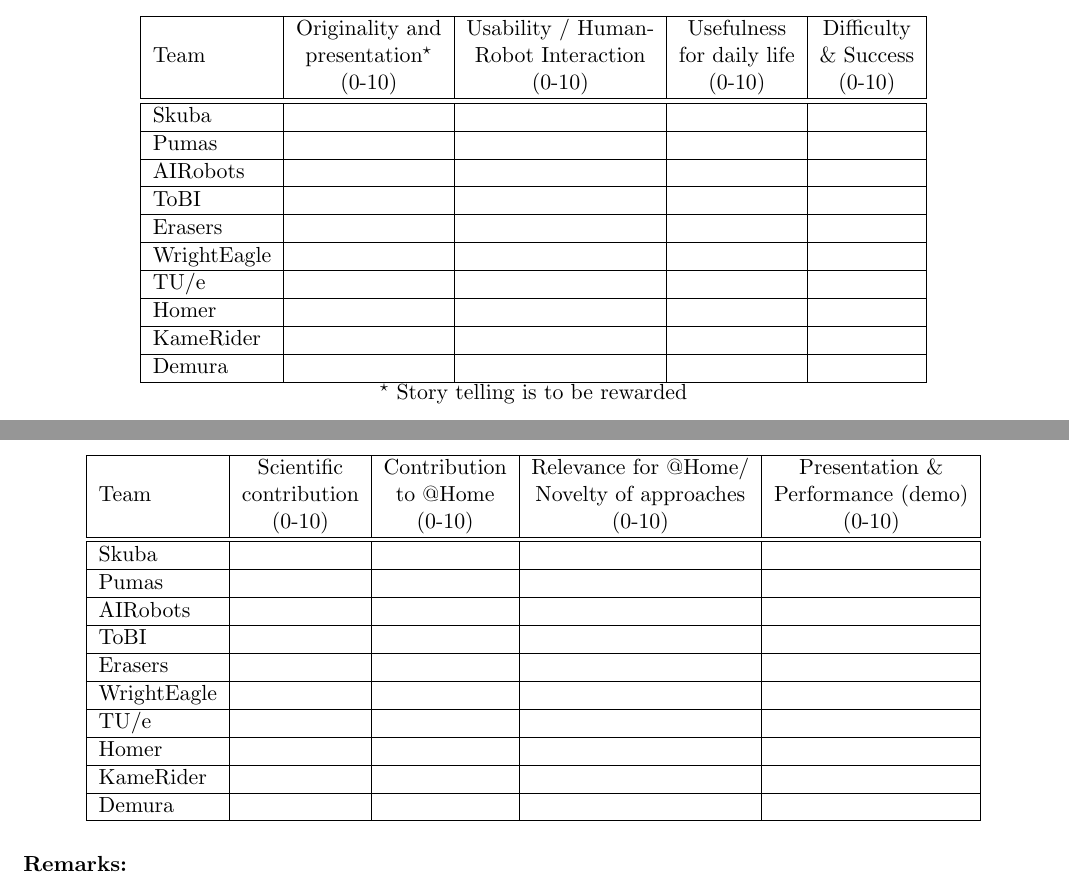
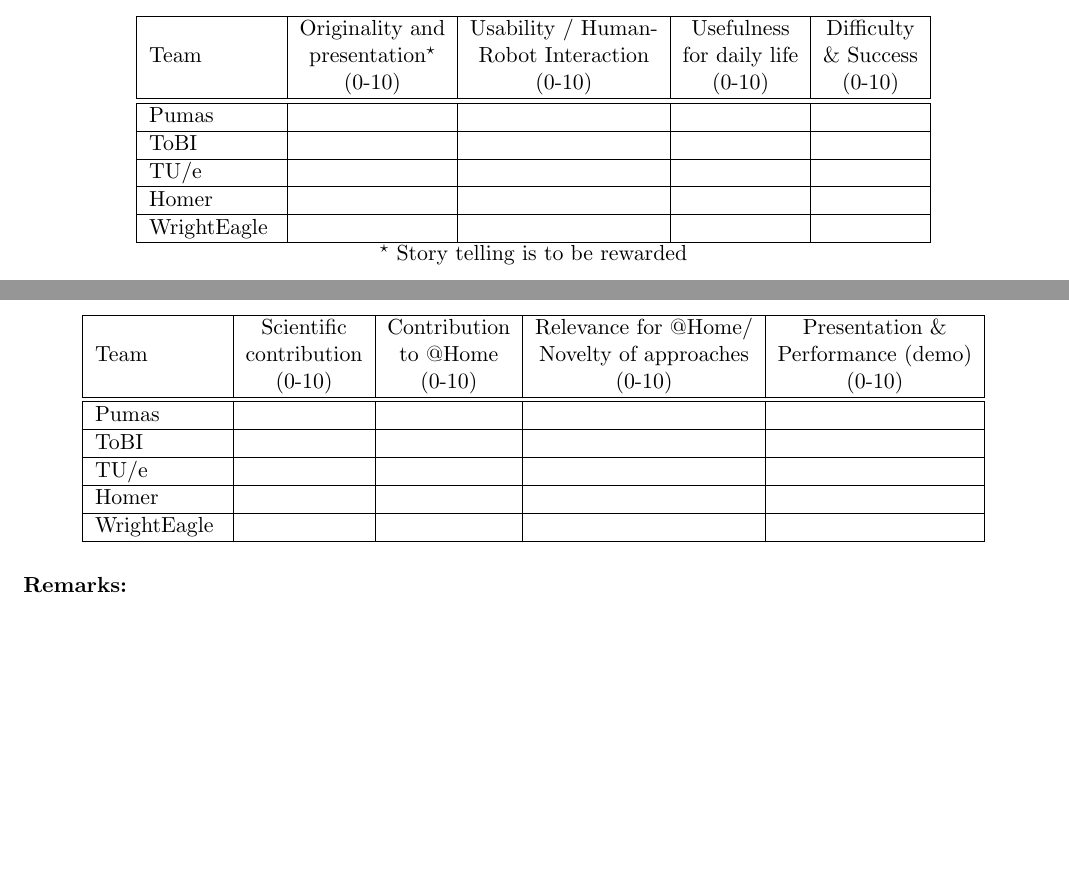
Before and after one commit to RoboCupAtHome/RuleBook, a LaTeX book (score_sheets.tex, which reads teams.tex): two parts of pages 14 and 15 of 15, joined at a grey line, cut so that both start at the same text. Compiled offline with pdfLaTeX.

Commit message:
Only teams for 2015 finals left

```diff
--- a/teams.tex
+++ b/teams.tex
@@ -35,16 +35,11 @@
 
 % All teams in the finals: best 5 teams (possibly 6 if the difference between #5 and #6 is less than 1%)
 \newcommand{\TEAMSFINALS}{
-  Skuba,
   Pumas,
-  AIRobots,
   ToBI,
-  Erasers,
-  WrightEagle,
   TU/e,
   Homer,
-  KameRider,
-  Demura
+  WrightEagle
 }
 % Local Variables:
 % TeX-master: "../rulebook"
```
